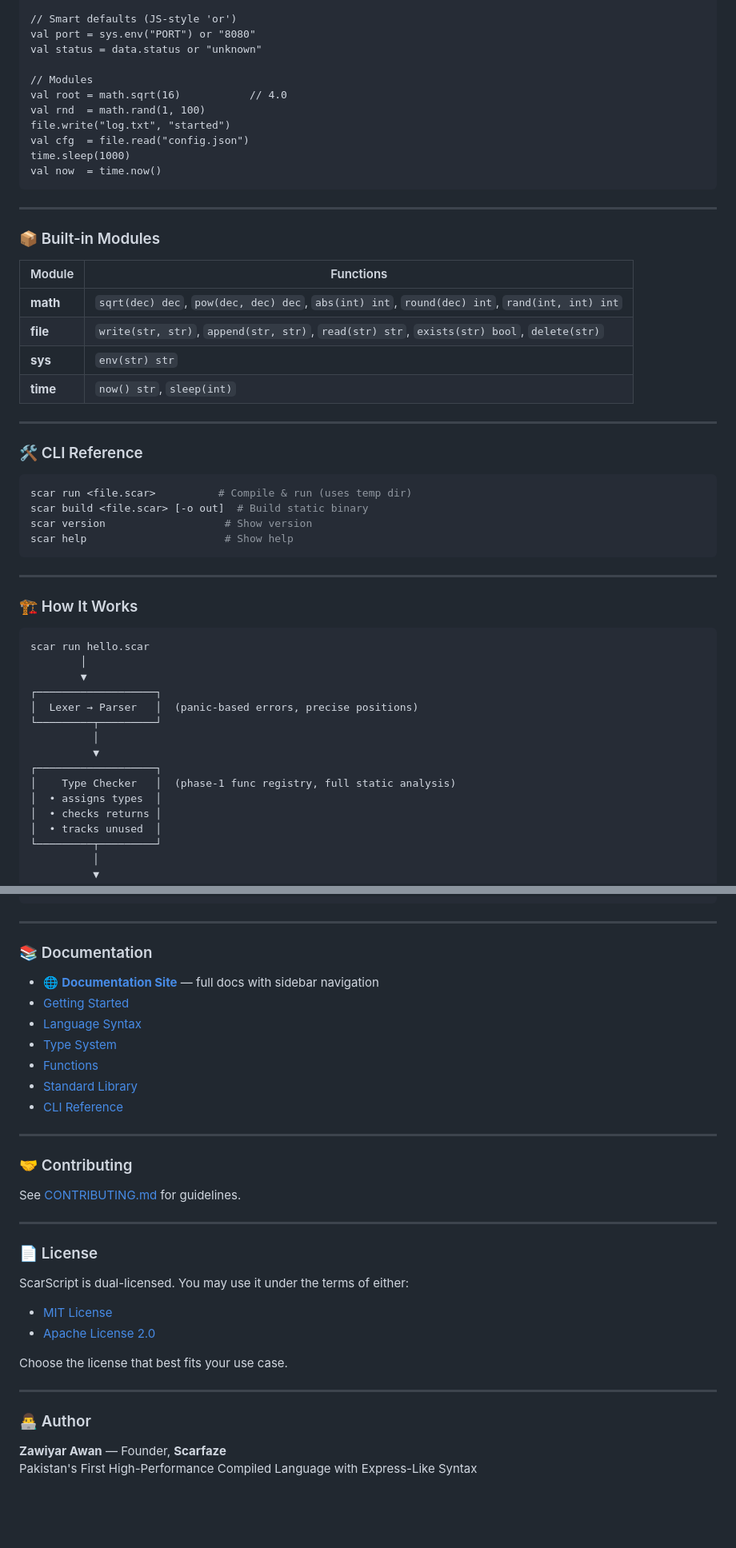
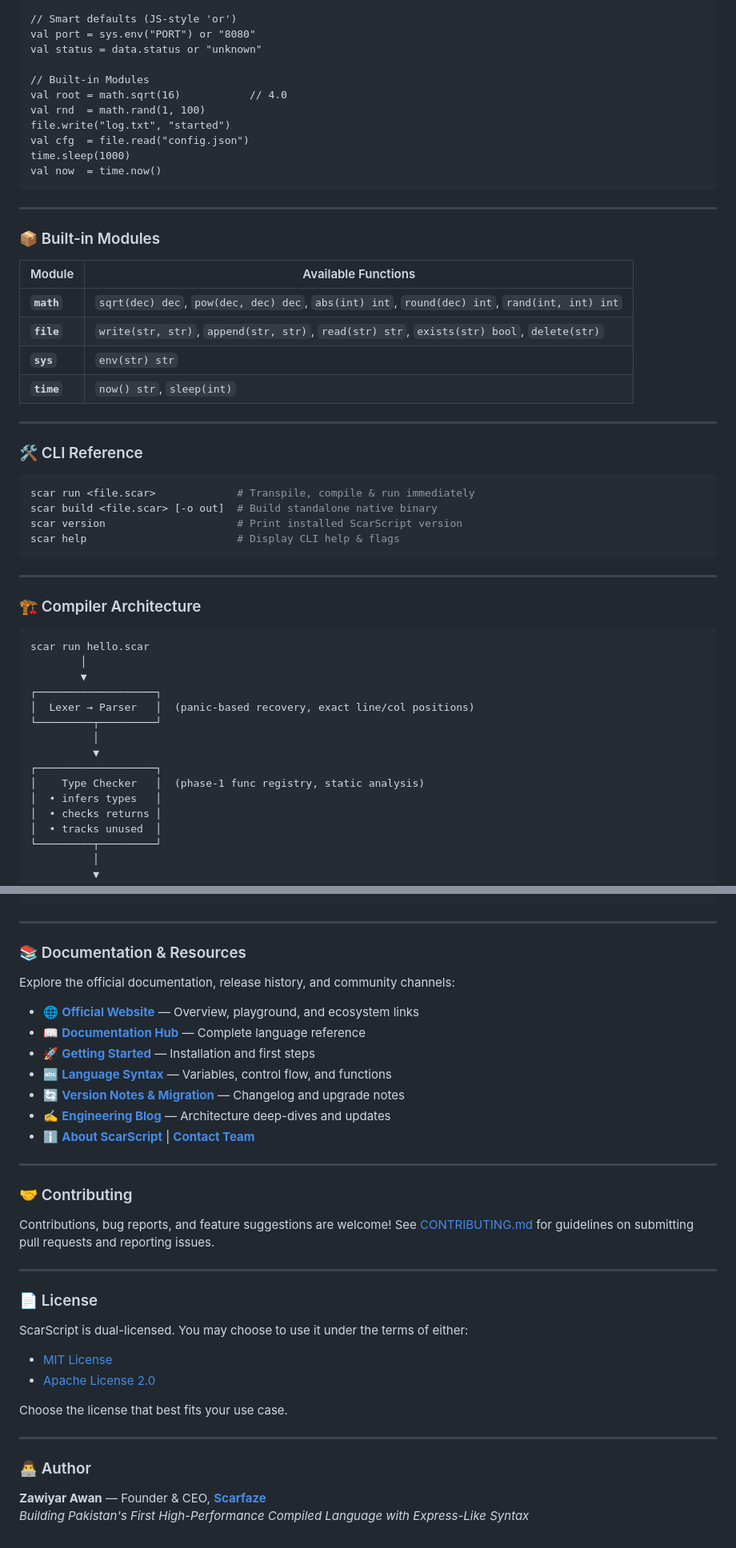
Before and after one commit to ScarfazeCompany/scar-script, a Markdown page: README.md, 2 parts joined by grey strips. Shown at 80% size. Drawn GitHub-style; blank space fills up the shorter version.

````diff
--- a/README.md
+++ b/README.md
@@ -200,7 +214,7 @@ print("User {name} is {age} years old")
 val port = sys.env("PORT") or "8080"
 val status = data.status or "unknown"
 
-// Modules
+// Built-in Modules
 val root = math.sqrt(16)           // 4.0
 val rnd  = math.rand(1, 100)
 file.write("log.txt", "started")
@@ -213,40 +227,40 @@ val now  = time.now()
 
 ### 📦 Built-in Modules
 
-| Module | Functions |
-|--------|-----------|
-| **math** | `sqrt(dec) dec`, `pow(dec, dec) dec`, `abs(int) int`, `round(dec) int`, `rand(int, int) int` |
-| **file** | `write(str, str)`, `append(str, str)`, `read(str) str`, `exists(str) bool`, `delete(str)` |
-| **sys** | `env(str) str` |
-| **time** | `now() str`, `sleep(int)` |
+| Module | Available Functions |
+|--------|---------------------|
+| **`math`** | `sqrt(dec) dec`, `pow(dec, dec) dec`, `abs(int) int`, `round(dec) int`, `rand(int, int) int` |
+| **`file`** | `write(str, str)`, `append(str, str)`, `read(str) str`, `exists(str) bool`, `delete(str)` |
+| **`sys`** | `env(str) str` |
+| **`time`** | `now() str`, `sleep(int)` |
 
 ---
 
 ### 🛠 CLI Reference
 
 ```bash
-scar run <file.scar>          # Compile & run (uses temp dir)
-scar build <file.scar> [-o out]  # Build static binary
-scar version                   # Show version
-scar help                      # Show help
+scar run <file.scar>             # Transpile, compile & run immediately
+scar build <file.scar> [-o out]  # Build standalone native binary
+scar version                     # Print installed ScarScript version
+scar help                        # Display CLI help & flags
 ```
 
 ---
 
-### 🏗 How It Works
+### 🏗 Compiler Architecture
 
-```
+```text
 scar run hello.scar
         │
         ▼
 ┌───────────────────┐
-│  Lexer → Parser   │  (panic-based errors, precise positions)
+│  Lexer → Parser   │  (panic-based recovery, exact line/col positions)
 └─────────┬─────────┘
           │
           ▼
 ┌───────────────────┐
-│    Type Checker   │  (phase-1 func registry, full static analysis)
-│  • assigns types  │
+│    Type Checker   │  (phase-1 func registry, static analysis)
+│  • infers types   │
 │  • checks returns │
 │  • tracks unused  │
 └─────────┬─────────┘
@@ -265,30 +279,32 @@ scar run hello.scar
 
 ---
 
-### 📚 Documentation
+### 📚 Documentation & Resources
 
-- 🌐 **[Documentation Site](https://scarscript.scarfaze.com/docs/index.html)** — full docs with sidebar navigation
-- [Getting Started](https://scarscript.scarfaze.com/docs/getting-started.html)
-- [Language Syntax](https://scarscript.scarfaze.com/docs/syntax.html)
-- [Type System](https://scarscript.scarfaze.com/docs/types.html)
-- [Functions](https://scarscript.scarfaze.com/docs/functions.html)
-- [Standard Library](https://scarscript.scarfaze.com/docs/stdlib.html)
-- [CLI Reference](https://scarscript.scarfaze.com/docs/cli.html)
+Explore the official documentation, release history, and community channels:
+
+* 🌐 **[Official Website](https://scarscript.scarfaze.com/)** — Overview, playground, and ecosystem links
+* 📖 **[Documentation Hub](https://scarscript.scarfaze.com/docs)** — Complete language reference
+* 🚀 **[Getting Started](https://scarscript.scarfaze.com/docs/getting-started)** — Installation and first steps
+* 🔤 **[Language Syntax](https://scarscript.scarfaze.com/docs/language/syntax)** — Variables, control flow, and functions
+* 🔄 **[Version Notes & Migration](https://scarscript.scarfaze.com/docs/reference/migration)** — Changelog and upgrade notes
+* ✍️ **[Engineering Blog](https://scarscript.scarfaze.com/blog)** — Architecture deep-dives and updates
+* ℹ️ **[About ScarScript](https://scarscript.scarfaze.com/about)** | **[Contact Team](https://scarscript.scarfaze.com/contact)**
 
 ---
 
 ### 🤝 Contributing
 
-See [CONTRIBUTING.md](CONTRIBUTING.md) for guidelines.
+Contributions, bug reports, and feature suggestions are welcome! See [CONTRIBUTING.md](CONTRIBUTING.md) for guidelines on submitting pull requests and reporting issues.
 
 ---
 
 ### 📄 License
 
-ScarScript is dual-licensed. You may use it under the terms of either:
+ScarScript is dual-licensed. You may choose to use it under the terms of either:
 
-- [MIT License](LICENSE)
-- [Apache License 2.0](LICENSE-APACHE)
+* [MIT License](LICENSE)
+* [Apache License 2.0](LICENSE-APACHE)
 
 Choose the license that best fits your use case.
 
@@ -296,5 +312,5 @@ Choose the license that best fits your use case.
 
 ### 👨‍💻 Author
 
-**Zawiyar Awan** — Founder, **Scarfaze**
-Pakistan's First High-Performance Compiled Language with Express-Like Syntax
+**Zawiyar Awan** — Founder & CEO, **[Scarfaze](https://scarfaze.com)**
+*Building Pakistan's First High-Performance Compiled Language with Express-Like Syntax*
````
Also changed, not shown: other parts of README.md (+60 -46 lines).
